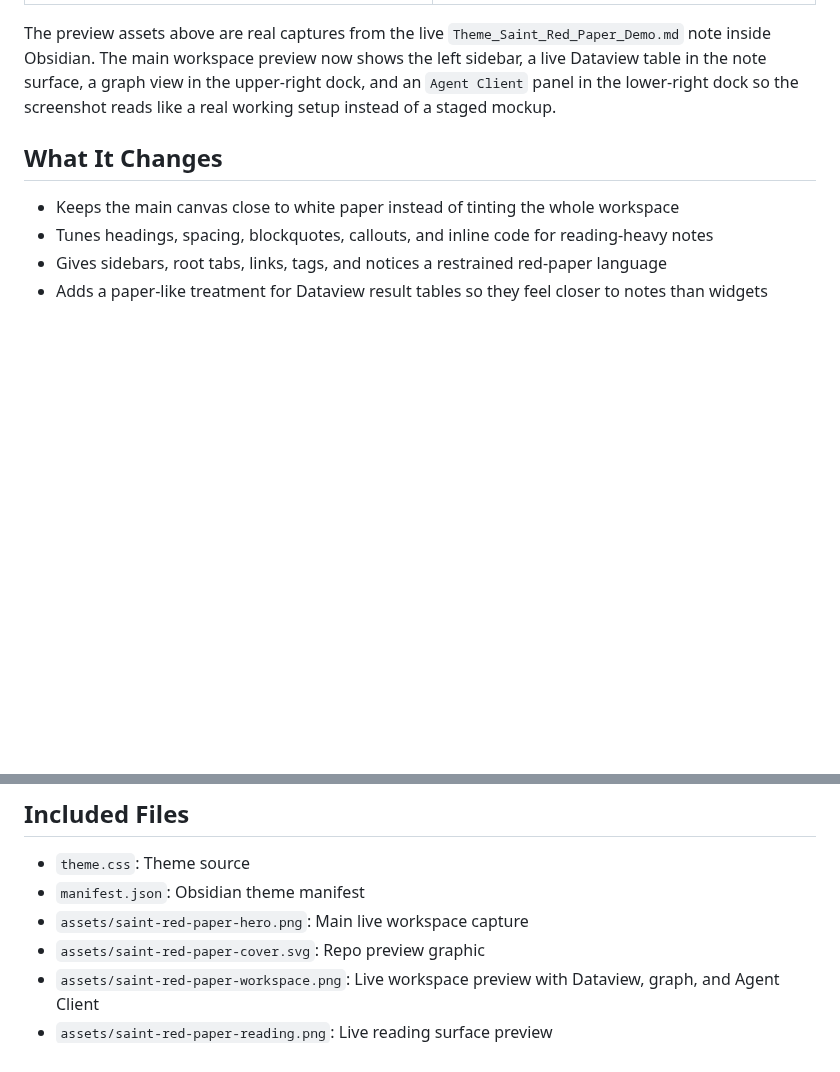
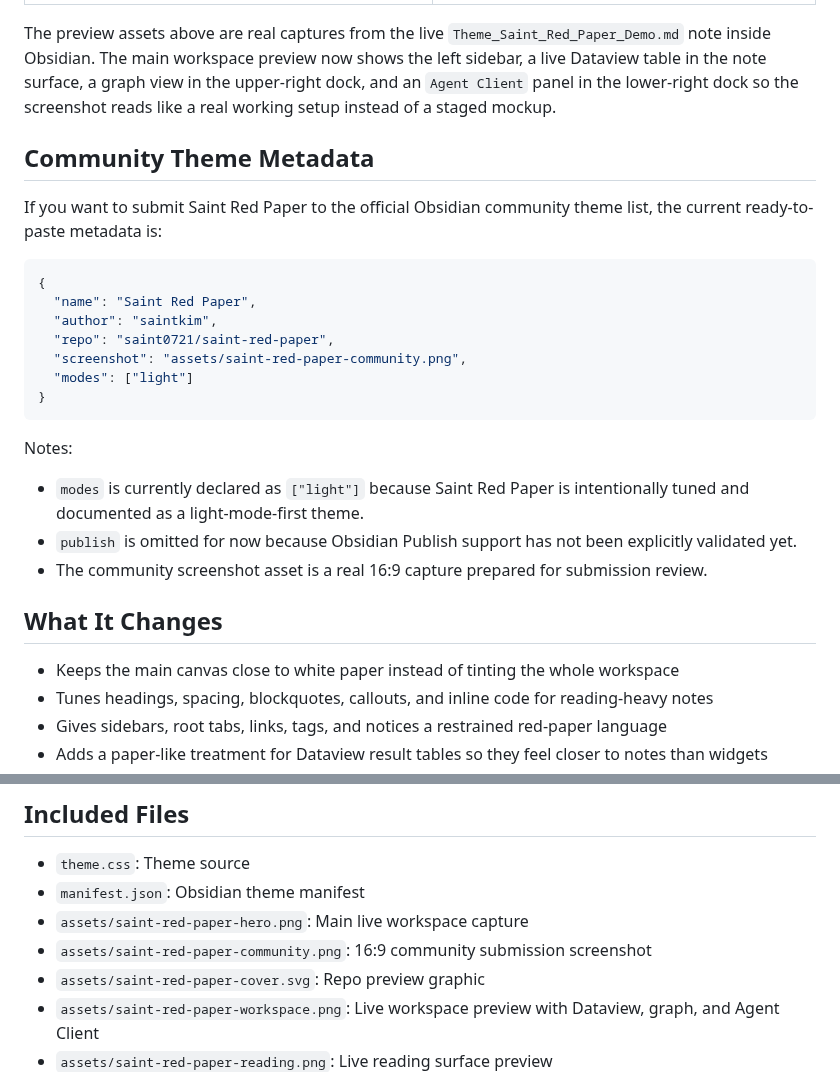
Before and after one commit to saint0721/saint-red-paper, a Markdown page: README.md, 2 parts joined by grey strips. GitHub-like rendering; blank space fills up the shorter version.

Commit message:
Prepare community theme metadata and release files

````diff
--- a/README.md
+++ b/README.md
@@ -11,6 +11,26 @@ Saint Red Paper is a paper-white Obsidian theme for research notes, lab logs, an
 | ![Workspace preview](assets/saint-red-paper-workspace.png) | ![Reading preview](assets/saint-red-paper-reading.png) |
 
 The preview assets above are real captures from the live `Theme_Saint_Red_Paper_Demo.md` note inside Obsidian. The main workspace preview now shows the left sidebar, a live Dataview table in the note surface, a graph view in the upper-right dock, and an `Agent Client` panel in the lower-right dock so the screenshot reads like a real working setup instead of a staged mockup.
+
+## Community Theme Metadata
+
+If you want to submit Saint Red Paper to the official Obsidian community theme list, the current ready-to-paste metadata is:
+
+```json
+{
+  "name": "Saint Red Paper",
+  "author": "saintkim",
+  "repo": "saint0721/saint-red-paper",
+  "screenshot": "assets/saint-red-paper-community.png",
+  "modes": ["light"]
+}
+```
+
+Notes:
+
+- `modes` is currently declared as `["light"]` because Saint Red Paper is intentionally tuned and documented as a light-mode-first theme.
+- `publish` is omitted for now because Obsidian Publish support has not been explicitly validated yet.
+- The community screenshot asset is a real 16:9 capture prepared for submission review.
 
 ## What It Changes
 
@@ -105,6 +125,7 @@ If you plan to share the theme publicly, verify:
 - `theme.css`: Theme source
 - `manifest.json`: Obsidian theme manifest
 - `assets/saint-red-paper-hero.png`: Main live workspace capture
+- `assets/saint-red-paper-community.png`: 16:9 community submission screenshot
 - `assets/saint-red-paper-cover.svg`: Repo preview graphic
 - `assets/saint-red-paper-workspace.png`: Live workspace preview with Dataview, graph, and Agent Client
 - `assets/saint-red-paper-reading.png`: Live reading surface preview
````
Also changed, not shown: CHANGELOG.md (+4 -0 lines), assets/saint-red-paper-community.png (added), 2 other files.
